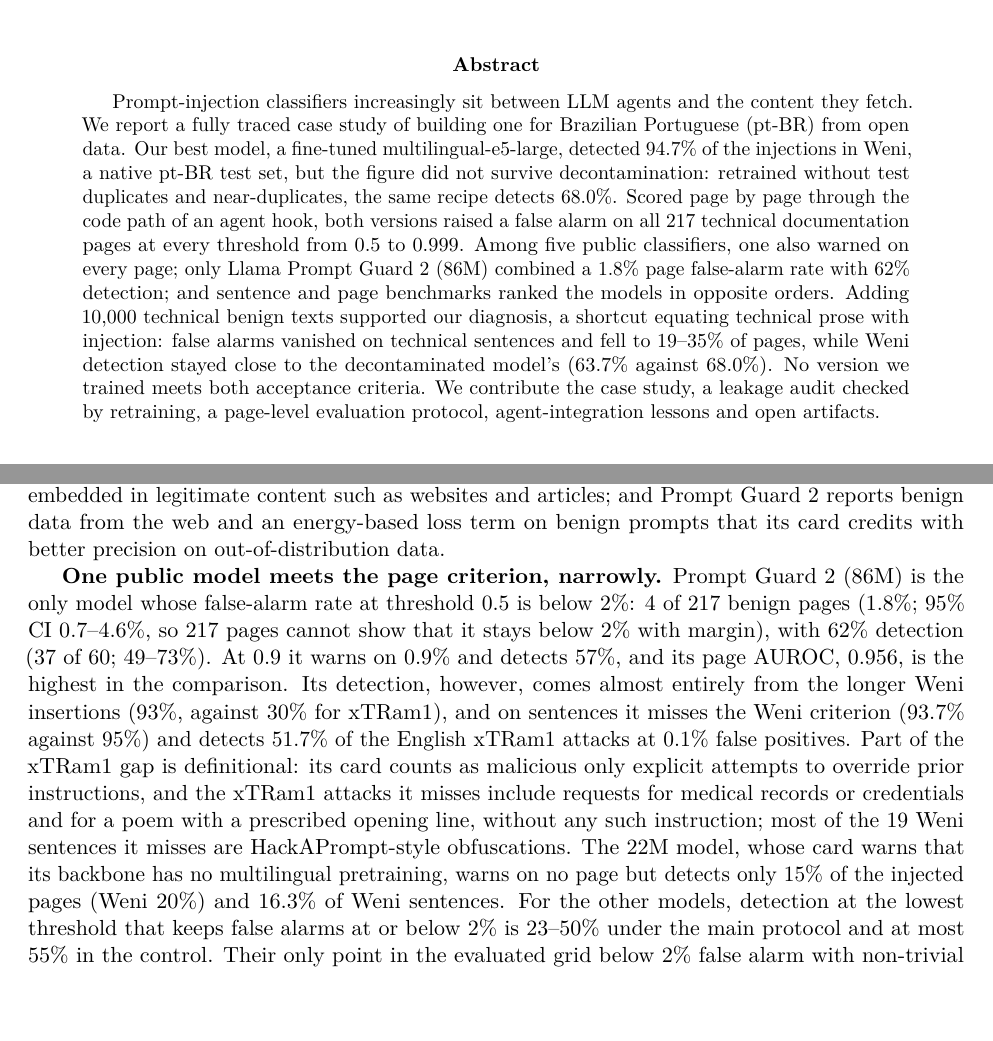
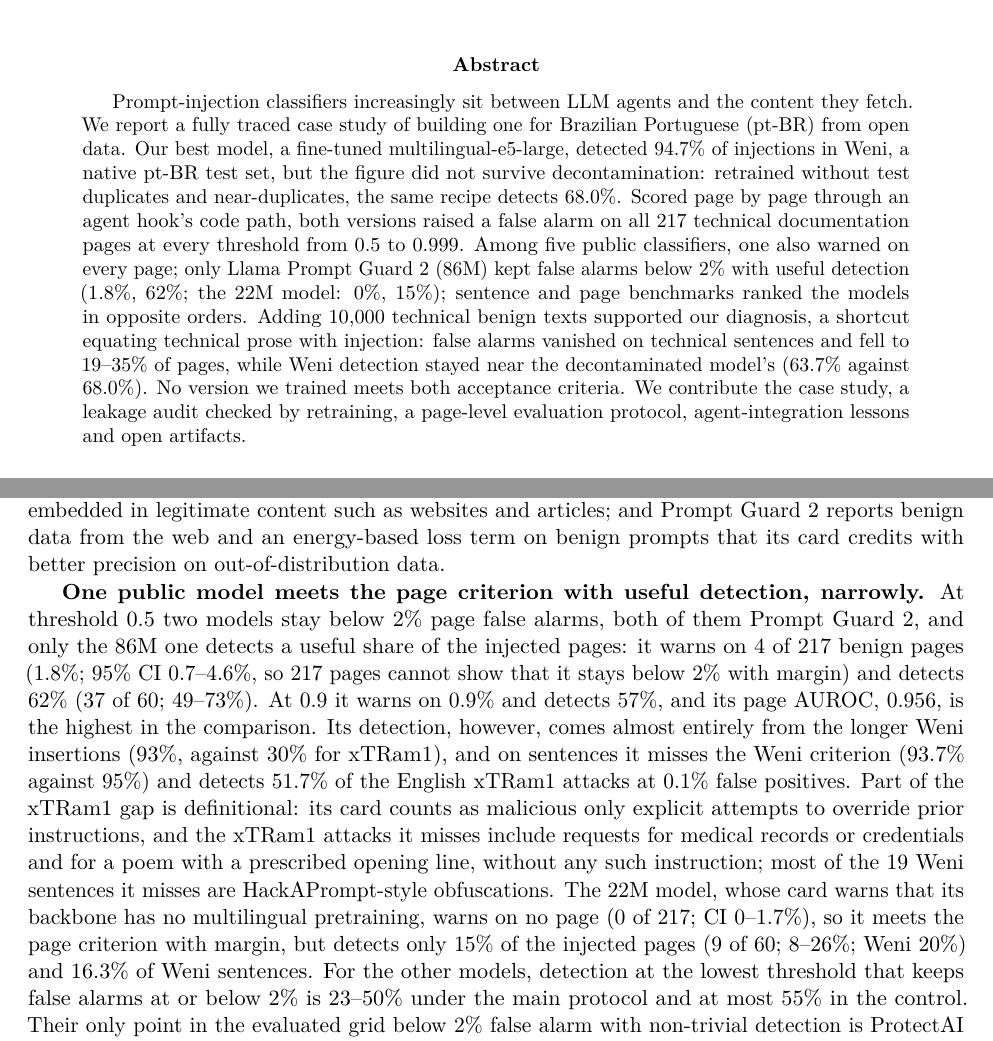
Before and after one commit to alucardigo/passing-the-benchmark, a LaTeX paper (paper/en/main.tex): two parts of pages 1 and 14 of 32 before the commit and two parts of pages 1 and 14 of 33 after it, joined at a grey line, cut so that both start at the same text. Compiled offline with pdfLaTeX.

Commit message:
Paper: Prompt Guard 2 86M is the only model below 2% with useful detection
The introduction and Section 5.4 called Llama Prompt Guard 2 86M the only model
with a page false-alarm rate below 2%. The 22M model is below too (0 of 217 pages;
Wilson 95% CI 0-1.7%), but it detects 15% of the injected pages (9 of 60).
results/baselines/baselines.md and the README already said it correctly.

- Abstract, introduction and Sections 5.4, 9.1 (lesson 1) and 11, EN and pt-BR: the
  86M is the only public model below 2% at threshold 0.5 with useful detection
  (62%), and the 22M is named. ProtectAI gets below 2% only at the saturated 0.999
  cut, as Section 5.4 already said. Lesson 1 and Section 11 no longer call the 86M
  "the one whose card reports benign web data": that part of the card covers both
  sizes.
- paper/en/main.tex, paper/pt/main.tex and both PDFs regenerated; both main.tex files
  compile with pdfLaTeX (EN 33 pages, PT 34).
- paper/README.md: revision note.

No number changed.

Co-Authored-By: Claude Opus 5.5 <noreply@anthropic.com>

```diff
--- a/paper/en/main.tex
+++ b/paper/en/main.tex
@@ -42,11 +42,11 @@
 
 \begin{abstract}
 Prompt-injection classifiers increasingly sit between LLM agents and the content they fetch. We report a fully traced case study of building one for Brazilian Portuguese (pt-BR) from open data. Our best model, a fine-tuned multilingual-e5-large, detected 94.7\% %
-of the injections in Weni, a native pt-BR test set, but the figure did not survive decontamination: retrained without test duplicates and near-duplicates, the same recipe detects 68.0\%%
-. Scored page by page through the code path of an agent hook, both versions raised a false alarm on all 217 %
+of injections in Weni, a native pt-BR test set, but the figure did not survive decontamination: retrained without test duplicates and near-duplicates, the same recipe detects 68.0\%%
+. Scored page by page through an agent hook's code path, both versions raised a false alarm on all 217 %
 technical documentation pages at every threshold from 0.5 to 0.999%
-. Among five public classifiers, one also warned on every page; only Llama Prompt Guard 2 (86M) combined a 1.8\% page false-alarm rate with 62\% detection; and sentence and page benchmarks ranked the models in opposite orders%
-. Adding 10,000 technical benign texts supported our diagnosis, a shortcut equating technical prose with injection: false alarms vanished on technical sentences and fell to 19–35\% of pages, while Weni detection stayed close to the decontaminated model's (63.7\% against 68.0\%)%
+. Among five public classifiers, one also warned on every page; only Llama Prompt Guard 2 (86M) kept false alarms below 2\% with useful detection (1.8\%, 62\%; the 22M model: 0\%, 15\%); sentence and page benchmarks ranked the models in opposite orders%
+. Adding 10,000 technical benign texts supported our diagnosis, a shortcut equating technical prose with injection: false alarms vanished on technical sentences and fell to 19–35\% of pages, while Weni detection stayed near the decontaminated model's (63.7\% against 68.0\%)%
 . No version we trained meets both acceptance criteria. We contribute the case study, a leakage audit checked by retraining, a page-level evaluation protocol, agent-integration lessons and open artifacts%
 .
 
@@ -573,9 +573,9 @@
 . These model cards report broader training data than ours: ProtectAI lists more than twenty sources, including instructions and conversations; Proventra reports injections embedded in legitimate content such as websites and articles; and Prompt Guard 2 reports benign data from the web and an energy-based loss term on benign prompts that its card credits with better precision on out-of-distribution data%
 .
 
-\textbf{One public model meets the page criterion, narrowly.} Prompt Guard 2 (86M) is the only model whose false-alarm rate at threshold 0.5 is below 2\%: 4 of 217 benign pages (1.8\%; 95\% CI 0.7–4.6\%, so 217 pages cannot show that it stays below 2\% with margin), with 62\% detection (37 of 60; 49–73\%). At 0.9 it warns on 0.9\% and detects 57\%, and its page AUROC, 0.956, is the highest in the comparison%
+\textbf{One public model meets the page criterion with useful detection, narrowly.} At threshold 0.5 two models stay below 2\% page false alarms, both of them Prompt Guard 2, and only the 86M one detects a useful share of the injected pages: it warns on 4 of 217 benign pages (1.8\%; 95\% CI 0.7–4.6\%, so 217 pages cannot show that it stays below 2\% with margin) and detects 62\% (37 of 60; 49–73\%). At 0.9 it warns on 0.9\% and detects 57\%, and its page AUROC, 0.956, is the highest in the comparison%
 . Its detection, however, comes almost entirely from the longer Weni insertions (93\%, against 30\% for xTRam1), and on sentences it misses the Weni criterion (93.7\% against 95\%) and detects 51.7\% of the English xTRam1 attacks at 0.1\% false positives. Part of the xTRam1 gap is definitional: its card counts as malicious only explicit attempts to override prior instructions, and the xTRam1 attacks it misses include requests for medical records or credentials and for a poem with a prescribed opening line, without any such instruction; most of the 19 Weni sentences it misses are HackAPrompt-style obfuscations%
-. The 22M model, whose card warns that its backbone has no multilingual pretraining, warns on no page but detects only 15\% of the injected pages (Weni 20\%) and 16.3\% of Weni sentences%
+. The 22M model, whose card warns that its backbone has no multilingual pretraining, warns on no page (0 of 217; CI 0–1.7\%), so it meets the page criterion with margin, but detects only 15\% of the injected pages (9 of 60; 8–26\%; Weni 20\%) and 16.3\% of Weni sentences%
 . For the other models, detection at the lowest threshold that keeps false alarms at or below 2\% is 23–50\% under the main protocol and at most 55\% in the control. Their only point in the evaluated grid below 2\% false alarm with non-trivial detection is ProtectAI at threshold 0.999 (0.9\% false alarm, 50\% detection), and almost all of that detection also comes from the longer Weni injections (90\%, against 10\% for xTRam1)%
 . With 60 injected pages, the 95\% interval on detection spans about \ensuremath{\pm}12 points: ProtectAI detects 38 of 60 pages at 0.5 (51–74\%) and Proventra 42 of 60 (57–80\%)%
 .
```
Also changed, not shown: paper/pt/main.tex (+8 -7 lines), paper/README.md, paper/passing-the-benchmark-en.pdf, paper/passing-the-benchmark-pt.pdf, paper/en/main.tex (9 more changed lines).
